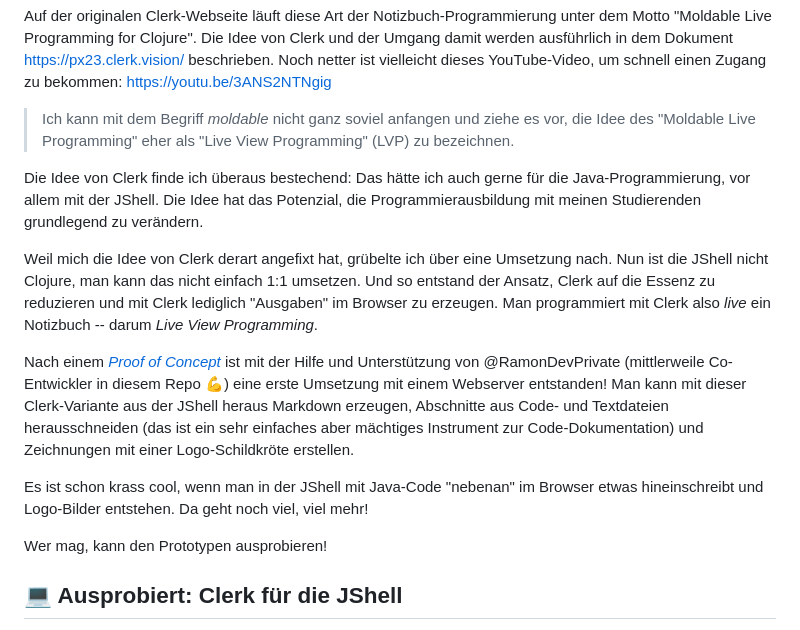
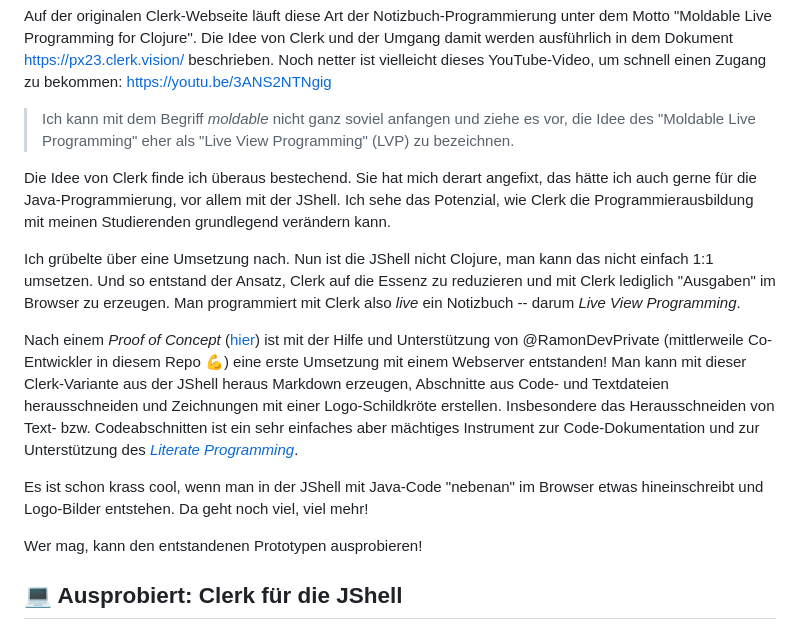
Before and after one commit to denkspuren/LiveViewProgramming, a Markdown page: README.md, the part around the change. Drawn GitHub-style.

Commit message:
Weitere Änderungen in Motivation

```diff
--- a/README.md
+++ b/README.md
@@ -10,15 +10,15 @@ Auf der originalen Clerk-Webseite läuft diese Art der Notizbuch-Programmierung
 
 > Ich kann mit dem Begriff _moldable_ nicht ganz soviel anfangen und ziehe es vor, die Idee des "Moldable Live Programming" eher als "Live View Programming" (LVP) zu bezeichnen.
 
-Die Idee von Clerk finde ich überaus bestechend: Das hätte ich auch gerne für die Java-Programmierung, vor allem mit der JShell. Die Idee hat das Potenzial, die Programmierausbildung mit meinen Studierenden grundlegend zu verändern.
+Die Idee von Clerk finde ich überaus bestechend. Sie hat mich derart angefixt, das hätte ich auch gerne für die Java-Programmierung, vor allem mit der JShell. Ich sehe das Potenzial, wie Clerk die Programmierausbildung mit meinen Studierenden grundlegend verändern kann.
 
-Weil mich die Idee von Clerk derart angefixt hat, grübelte ich über eine Umsetzung nach. Nun ist die JShell nicht Clojure, man kann das nicht einfach 1:1 umsetzen. Und so entstand der Ansatz, Clerk auf die Essenz zu reduzieren und mit Clerk lediglich "Ausgaben" im Browser zu erzeugen. Man programmiert mit Clerk also _live_ ein Notizbuch -- darum _Live View Programming_.
+Ich grübelte über eine Umsetzung nach. Nun ist die JShell nicht Clojure, man kann das nicht einfach 1:1 umsetzen. Und so entstand der Ansatz, Clerk auf die Essenz zu reduzieren und mit Clerk lediglich "Ausgaben" im Browser zu erzeugen. Man programmiert mit Clerk also _live_ ein Notizbuch -- darum _Live View Programming_.
 
-Nach einem [_Proof of Concept_](https://github.com/denkspuren/clerk/releases/tag/0.1.0) ist mit der Hilfe und Unterstützung von @RamonDevPrivate (mittlerweile Co-Entwickler in diesem Repo 💪) eine erste Umsetzung mit einem Webserver entstanden! Man kann mit dieser Clerk-Variante aus der JShell heraus Markdown erzeugen, Abschnitte aus Code- und Textdateien herausschneiden (das ist ein sehr einfaches aber mächtiges Instrument zur Code-Dokumentation) und Zeichnungen mit einer Logo-Schildkröte erstellen.
+Nach einem _Proof of Concept_ ([hier](https://github.com/denkspuren/clerk/releases/tag/0.1.0)) ist mit der Hilfe und Unterstützung von @RamonDevPrivate (mittlerweile Co-Entwickler in diesem Repo 💪) eine erste Umsetzung mit einem Webserver entstanden! Man kann mit dieser Clerk-Variante aus der JShell heraus Markdown erzeugen, Abschnitte aus Code- und Textdateien herausschneiden und Zeichnungen mit einer Logo-Schildkröte erstellen. Insbesondere das Herausschneiden von Text- bzw. Codeabschnitten ist ein sehr einfaches aber mächtiges Instrument zur Code-Dokumentation und zur Unterstützung des [_Literate Programming_](https://en.wikipedia.org/wiki/Literate_programming).
 
 Es ist schon krass cool, wenn man in der JShell mit Java-Code "nebenan" im Browser etwas hineinschreibt und Logo-Bilder entstehen. Da geht noch viel, viel mehr!
 
-Wer mag, kann den Prototypen ausprobieren!
+Wer mag, kann den entstandenen Prototypen ausprobieren!
 
 ## 💻 Ausprobiert: Clerk für die JShell
 
```
